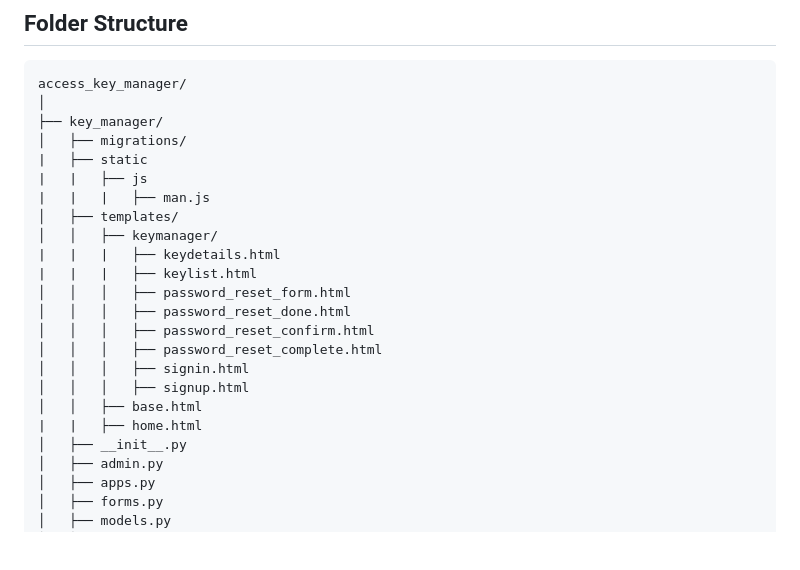
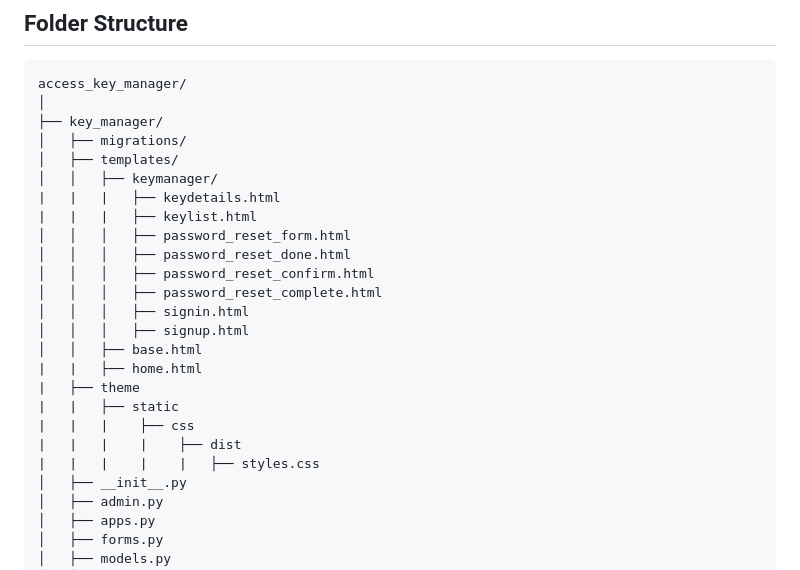
Before and after one commit to realib1/access_key_manager, a Markdown page: README.md, the part around the change. Drawn GitHub-style; blank space fills up the shorter version.

```diff
--- a/README.md
+++ b/README.md
@@ -139,9 +139,6 @@ access_key_manager/
 │
 ├── key_manager/
 │   ├── migrations/
-|   ├── static
-|   |   ├── js
-|   |   |   ├── man.js
 │   ├── templates/
 │   │   ├── keymanager/
 |   |   |   ├── keydetails.html
@@ -154,6 +151,11 @@ access_key_manager/
 │   │   │   ├── signup.html
 │   │   ├── base.html
 |   |   ├── home.html
+|   ├── theme
+|   |   ├── static
+|   |   |    ├── css
+|   |   |    |    ├── dist
+|   |   |    |    |   ├── styles.css
 │   ├── __init__.py
 │   ├── admin.py
 │   ├── apps.py
```
